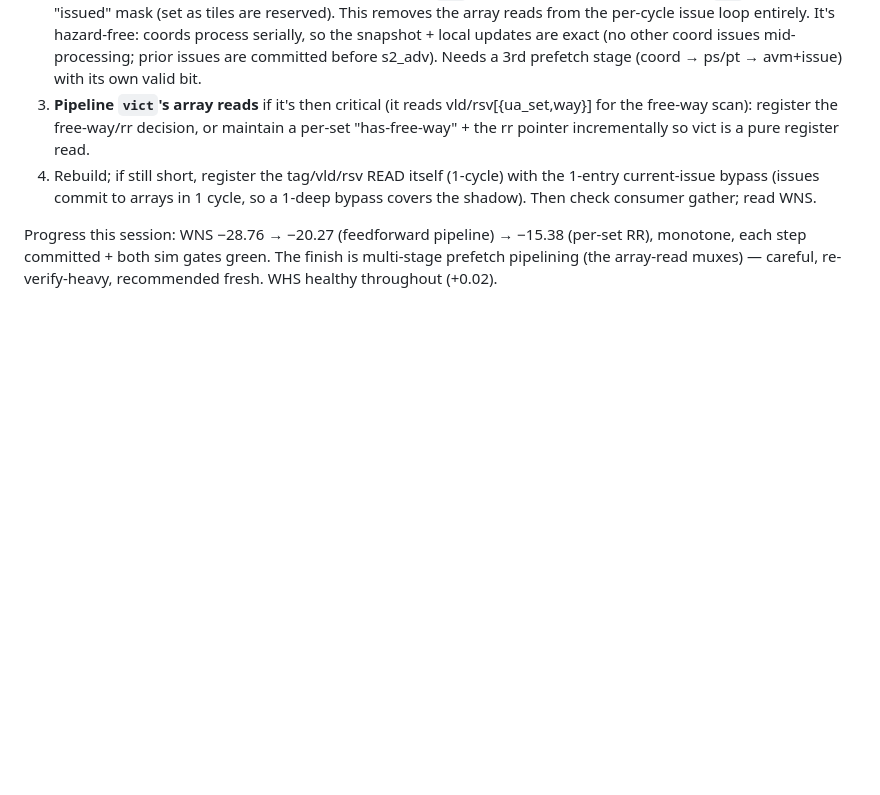
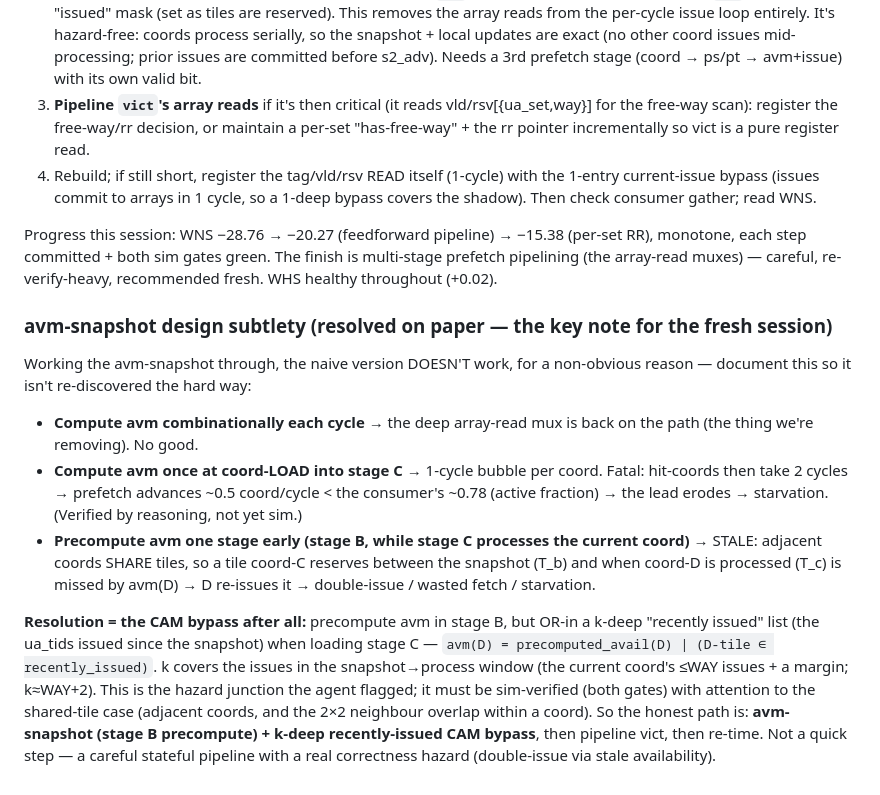
Before and after one commit to ibkickinit/schindler-clone, a Markdown page: docs/warp-engine-real-geometry-findings.md, the part around the change. GitHub-like rendering; blank space fills up the shorter version.

Commit message:
docs(engine): avm-snapshot design note — naive precompute is stale (shared tiles), needs CAM bypass

```diff
--- a/docs/warp-engine-real-geometry-findings.md
+++ b/docs/warp-engine-real-geometry-findings.md
@@ -345,3 +345,24 @@ Then check consumer gather; read WNS.
 Progress this session: WNS −28.76 → −20.27 (feedforward pipeline) → −15.38 (per-set RR), monotone, each
 step committed + both sim gates green. The finish is multi-stage prefetch pipelining (the array-read
 muxes) — careful, re-verify-heavy, recommended fresh. WHS healthy throughout (+0.02).
+
+### avm-snapshot design subtlety (resolved on paper — the key note for the fresh session)
+Working the avm-snapshot through, the naive version DOESN'T work, for a non-obvious reason — document
+this so it isn't re-discovered the hard way:
+- **Compute avm combinationally each cycle** → the deep array-read mux is back on the path (the thing
+  we're removing). No good.
+- **Compute avm once at coord-LOAD into stage C** → 1-cycle bubble per coord. Fatal: hit-coords then
+  take 2 cycles → prefetch advances ~0.5 coord/cycle < the consumer's ~0.78 (active fraction) → the lead
+  erodes → starvation. (Verified by reasoning, not yet sim.)
+- **Precompute avm one stage early (stage B, while stage C processes the current coord)** → STALE:
+  adjacent coords SHARE tiles, so a tile coord-C reserves between the snapshot (T_b) and when coord-D
+  is processed (T_c) is missed by avm(D) → D re-issues it → double-issue / wasted fetch / starvation.
+
+**Resolution = the CAM bypass after all:** precompute avm in stage B, but OR-in a k-deep "recently
+issued" list (the ua_tids issued since the snapshot) when loading stage C — `avm(D) =
+precomputed_avail(D) | (D-tile ∈ recently_issued)`. k covers the issues in the snapshot→process window
+(the current coord's ≤WAY issues + a margin; k≈WAY+2). This is the hazard junction the agent flagged;
+it must be sim-verified (both gates) with attention to the shared-tile case (adjacent coords, and the
+2×2 neighbour overlap within a coord). So the honest path is: **avm-snapshot (stage B precompute) +
+k-deep recently-issued CAM bypass**, then pipeline vict, then re-time. Not a quick step — a careful
+stateful pipeline with a real correctness hazard (double-issue via stale availability).
```
